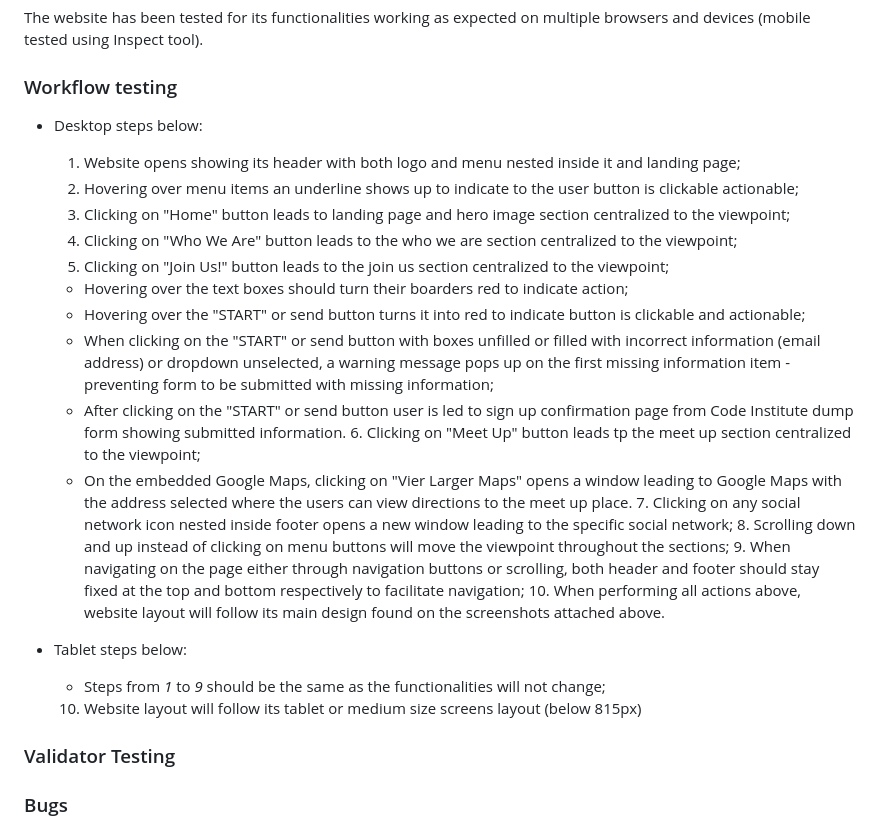
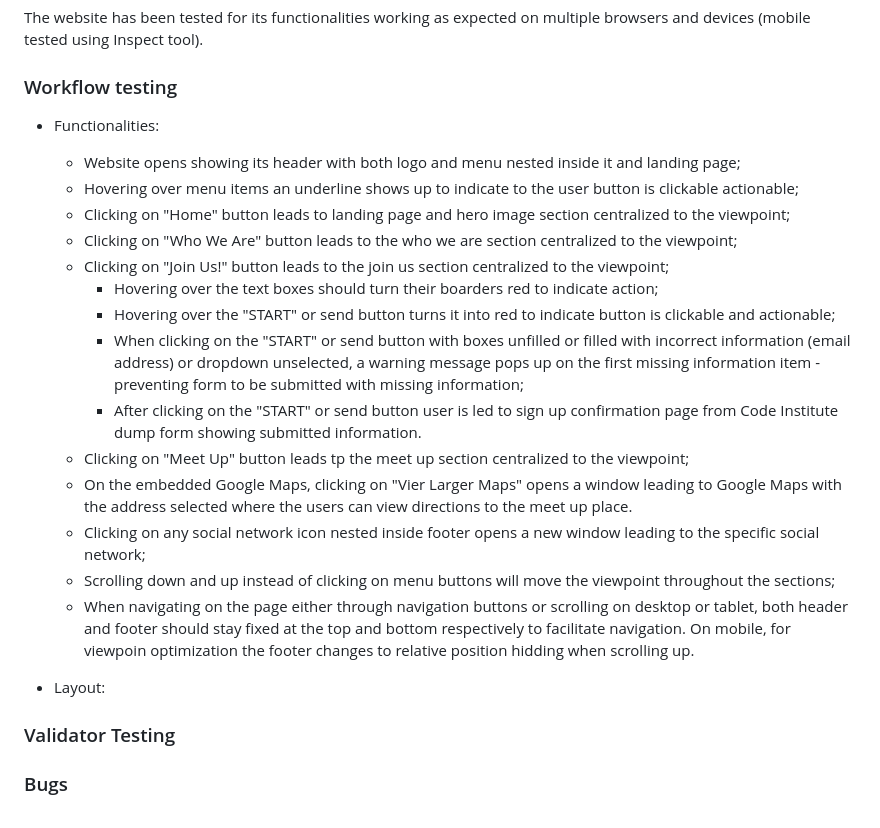
Before and after one commit to jpgenari/gaming-buddies, a Markdown page: README.md, the part around the change. Drawn GitHub-style.

Commit message:
Docs: amend testing section

```diff
--- a/README.md
+++ b/README.md
@@ -86,27 +86,25 @@ The website has been tested for its functionalities working as expected on multi
 
 ### Workflow testing
 
-- Desktop steps below:
-    1. Website opens showing its header with both logo and menu nested inside it and landing page;
-    2. Hovering over menu items an underline shows up to indicate to the user button is clickable actionable;
-    3. Clicking on "Home" button leads to landing page and hero image section centralized to the viewpoint;
-    4. Clicking on "Who We Are" button leads to the who we are section centralized to the viewpoint;
-    5. Clicking on "Join Us!" button leads to the join us section centralized to the viewpoint;
-  - Hovering over the text boxes should turn their boarders red to indicate action;
-  - Hovering over the "START" or send button turns it into red to indicate button is clickable and actionable;
-  - When clicking on the "START" or send button with boxes unfilled or filled with incorrect information (email address) or dropdown unselected, a warning message pops up on the first missing information item - preventing form to be submitted with missing information;
-  - After clicking on the "START" or send button user is led to sign up confirmation page from Code Institute dump form showing submitted information.
-    6. Clicking on "Meet Up" button leads tp the meet up section centralized to the viewpoint;
-  - On the embedded Google Maps, clicking on "Vier Larger Maps" opens a window leading to Google Maps with the address selected where the users can view directions to the meet up place.
-    7. Clicking on any social network icon nested inside footer opens a new window leading to the specific social network;
-    8. Scrolling down and up instead of clicking on menu buttons will move the viewpoint throughout the sections;
-    9. When navigating on the page either through navigation buttons or scrolling, both header and footer should stay fixed at the top and bottom respectively to facilitate navigation;
-    10. When performing all actions above, website layout will follow its main design found on the screenshots attached above.
+- Functionalities:
+    - Website opens showing its header with both logo and menu nested inside it and landing page;
+    - Hovering over menu items an underline shows up to indicate to the user button is clickable actionable;
+    - Clicking on "Home" button leads to landing page and hero image section centralized to the viewpoint;
+    - Clicking on "Who We Are" button leads to the who we are section centralized to the viewpoint;
+    - Clicking on "Join Us!" button leads to the join us section centralized to the viewpoint;
+      - Hovering over the text boxes should turn their boarders red to indicate action;
+      - Hovering over the "START" or send button turns it into red to indicate button is clickable and actionable;
+      - When clicking on the "START" or send button with boxes unfilled or filled with incorrect information (email address) or dropdown unselected, a warning message pops up on the first missing information item - preventing form to be submitted with missing information;
+      - After clicking on the "START" or send button user is led to sign up confirmation page from Code Institute dump form showing submitted information.
+    - Clicking on "Meet Up" button leads tp the meet up section centralized to the viewpoint;
+    - On the embedded Google Maps, clicking on "Vier Larger Maps" opens a window leading to Google Maps with the address selected where the users can view directions to the meet up place.
+    - Clicking on any social network icon nested inside footer opens a new window leading to the specific social network;
+    - Scrolling down and up instead of clicking on menu buttons will move the viewpoint throughout the sections;
+    - When navigating on the page either through navigation buttons or scrolling on desktop or tablet, both header and footer should stay fixed at the top and bottom respectively to facilitate navigation. On mobile, for viewpoin optimization the footer changes to relative position hidding when scrolling up.
 
-- Tablet steps below:
+- Layout:
 
-    - Steps from *1* to *9* should be the same as the functionalities will not change;
-    10.   Website layout will follow its tablet or medium size screens layout (below 815px)
+
 
 
 ### Validator Testing
```
